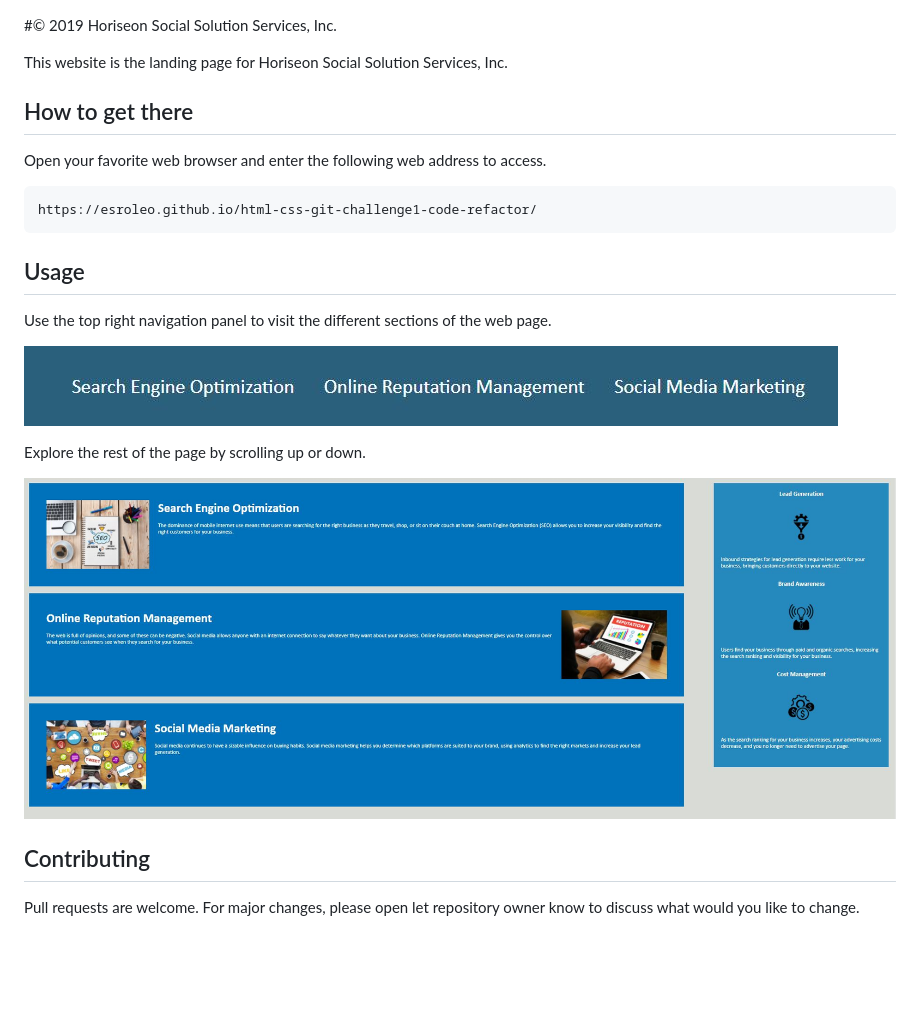
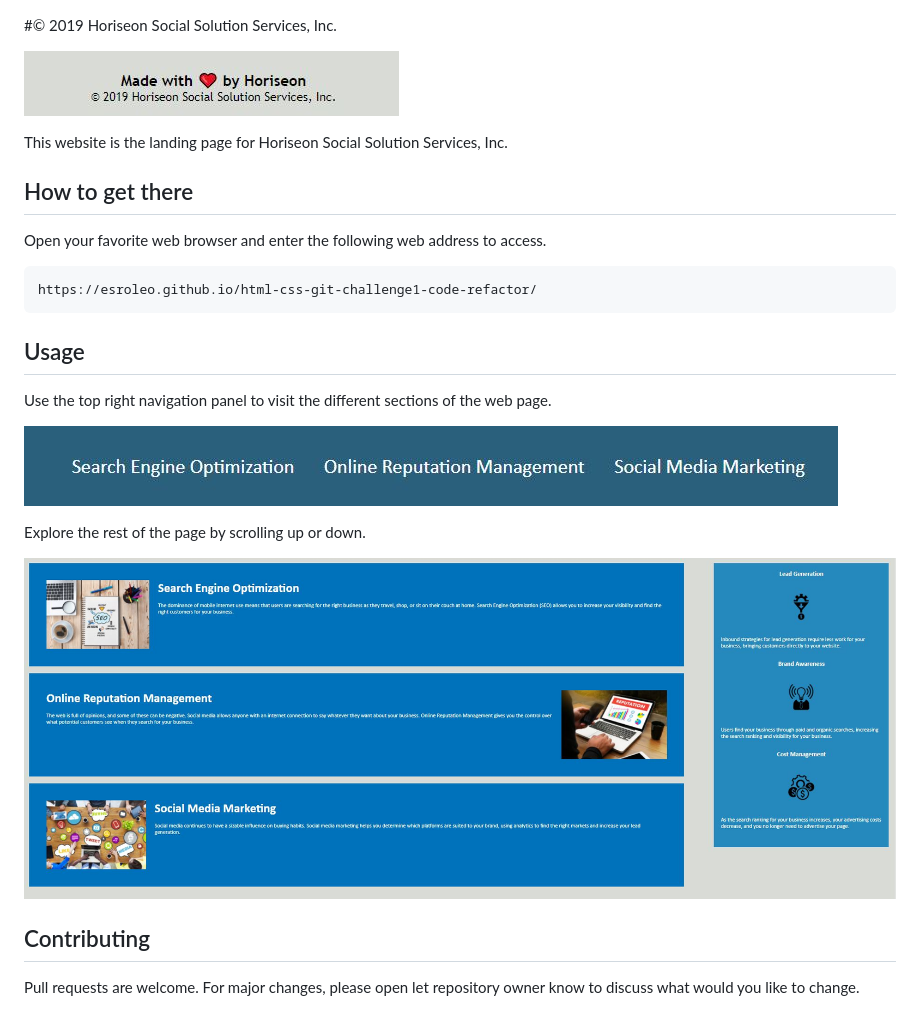
Before and after one commit to esroleo/HTML-CSS-Git-Challenge1-Code-Refactor, a Markdown page: README.md, the part around the change printed below. Drawn GitHub-style; pictures changed too: assets/images/logo-inc.jpg (added); blank space fills up the shorter version.

Commit message:
one more snapshot added to assets/images and embedded it to the README.md

```diff
--- a/README.md
+++ b/README.md
@@ -1,4 +1,6 @@
 #© 2019 Horiseon Social Solution Services, Inc.
+
+![Logo-Inc](./assets/images/logo-inc.jpg?raw=true "Logo Inc")
 
 This website is the landing page for Horiseon Social Solution Services, Inc.
 
```
Also changed, not shown: other parts of README.md (+2 -2 lines).
